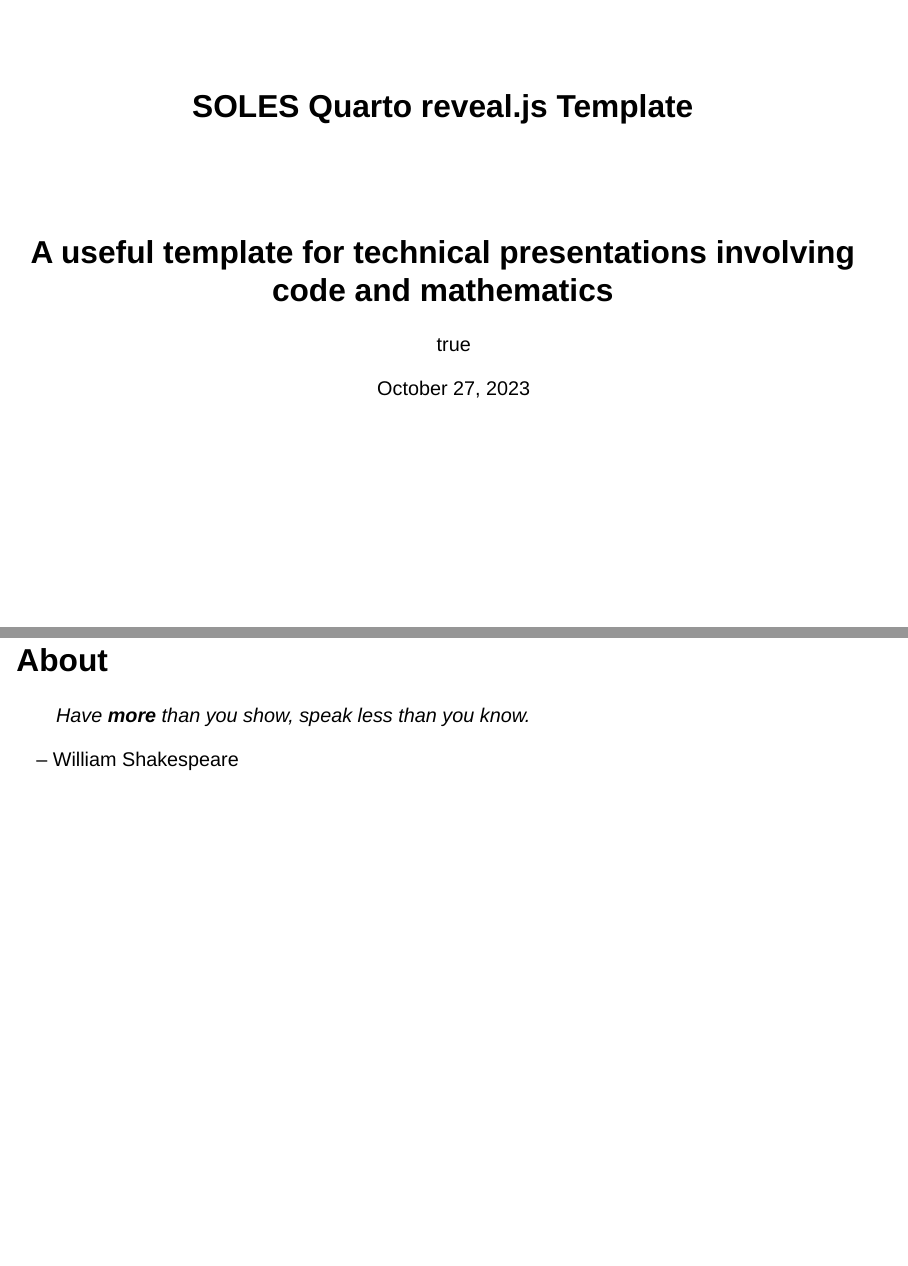
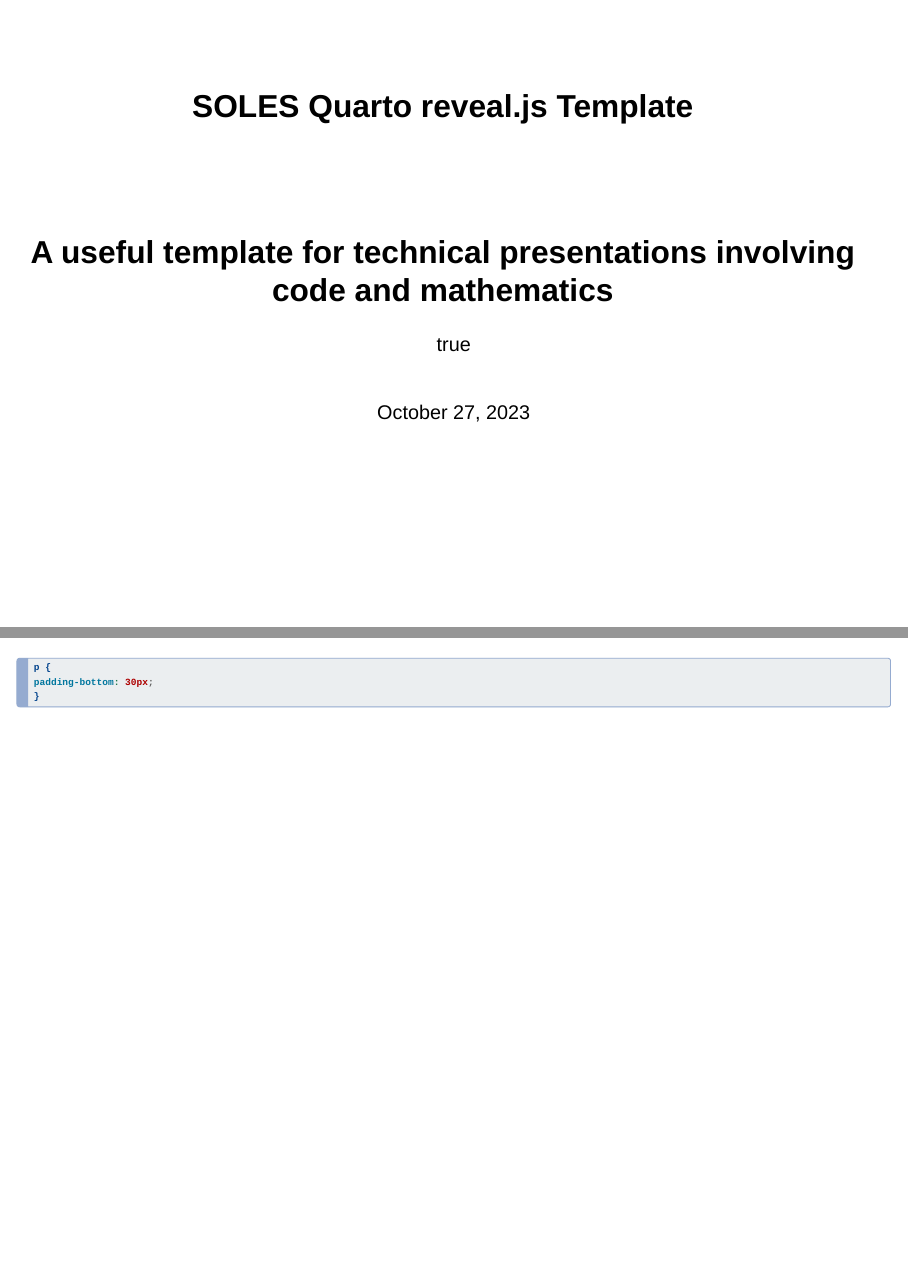
Before and after one commit to usyd-soles-edu/soles-revealjs, a Quarto document (template.qmd): pages 1 and 2 of 6 before the commit and pages 1 and 2 of 7 after it, joined at a grey line. Rendered offline with R 4.5, knitr and Pandoc in place of Quarto, with nearby package versions; drawn as Slidy slides in place of the format the file asks for.

Commit message:
fix: add whitespace after paragraphs
Should move this to the scss file at some point

````diff
--- a/template.qmd
+++ b/template.qmd
@@ -35,6 +35,11 @@
 #   render-on-save: true
 ---
 
+```{css}
+p {
+padding-bottom: 30px;
+}
+```
 
 # About
 
````
